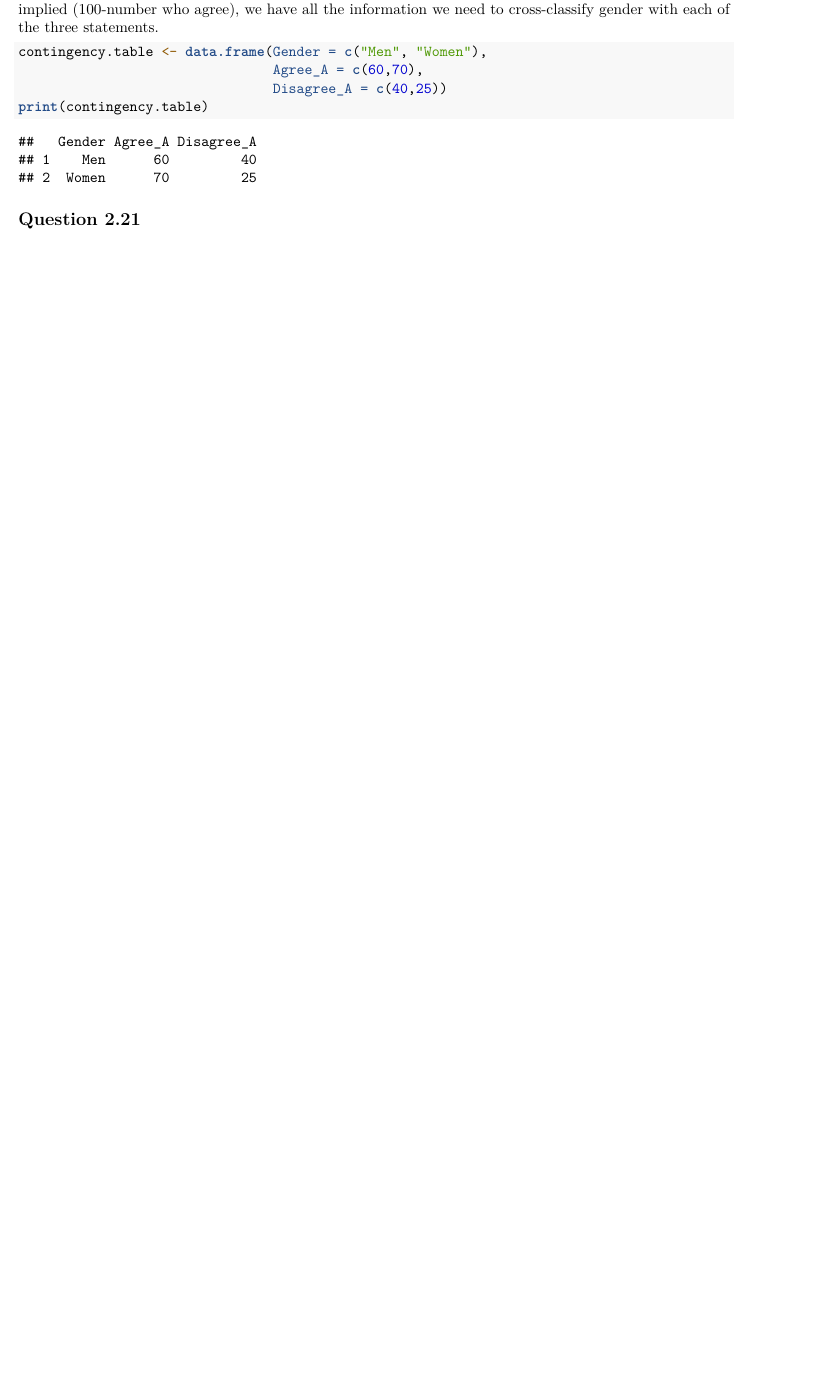
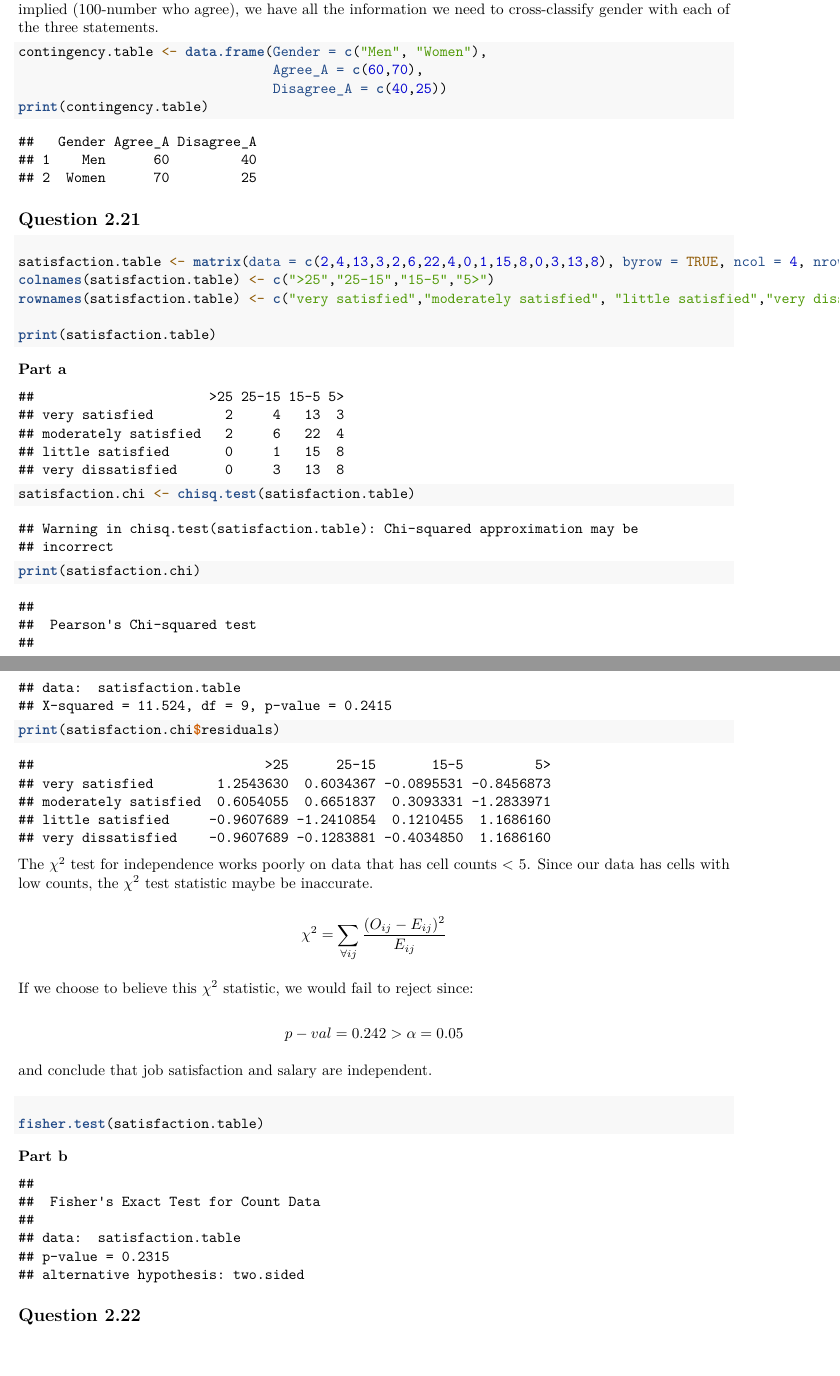
Before and after one commit to Mystic2122/stats, an R Markdown document (Math_449_Homework/hw5.Rmd): part of the page before the commit and two parts of pages 1 and 2 of 2 after it, the two joined at a grey line, cut so that both start at the same text, the shorter picture padded with empty space. Rendered offline with R 4.5, knitr and Pandoc, then LaTeX, with nearby package versions; drawn as R Markdown's standard PDF in place of the format the file asks for.

Commit message:
working on hw5

````diff
--- a/Math_449_Homework/hw5.Rmd
+++ b/Math_449_Homework/hw5.Rmd
@@ -19,3 +19,41 @@
 ```
 
 ## Question 2.21
+
+#### Part a
+
+```{r}
+satisfaction.table <- matrix(data = c(2,4,13,3,2,6,22,4,0,1,15,8,0,3,13,8), byrow = TRUE, ncol = 4, nrow = 4)
+colnames(satisfaction.table) <- c(">25","25-15","15-5","5>")
+rownames(satisfaction.table) <- c("very satisfied","moderately satisfied", "little satisfied","very dissatisfied")
+
+print(satisfaction.table)
+```
+
+```{r}
+satisfaction.chi <- chisq.test(satisfaction.table)
+print(satisfaction.chi)
+print(satisfaction.chi$residuals)
+```
+
+The $\chi^2$ test for independence works poorly on data that has cell counts \< 5. Since our data has cells with low counts, the $\chi^2$ test statistic maybe be inaccurate.
+
+$$
+\chi^2 = \sum_{\forall ij}\frac{(O_{ij}-E_{ij})^2}{E_{ij}}
+$$
+
+If we choose to believe this $\chi^2$ statistic, we would fail to reject since:
+
+$$
+p-val = 0.242 > \alpha = 0.05
+$$
+
+and conclude that job satisfaction and salary are independent.
+
+#### Part b
+
+```{r}
+fisher.test(satisfaction.table)
+```
+
+## Question 2.22
````
